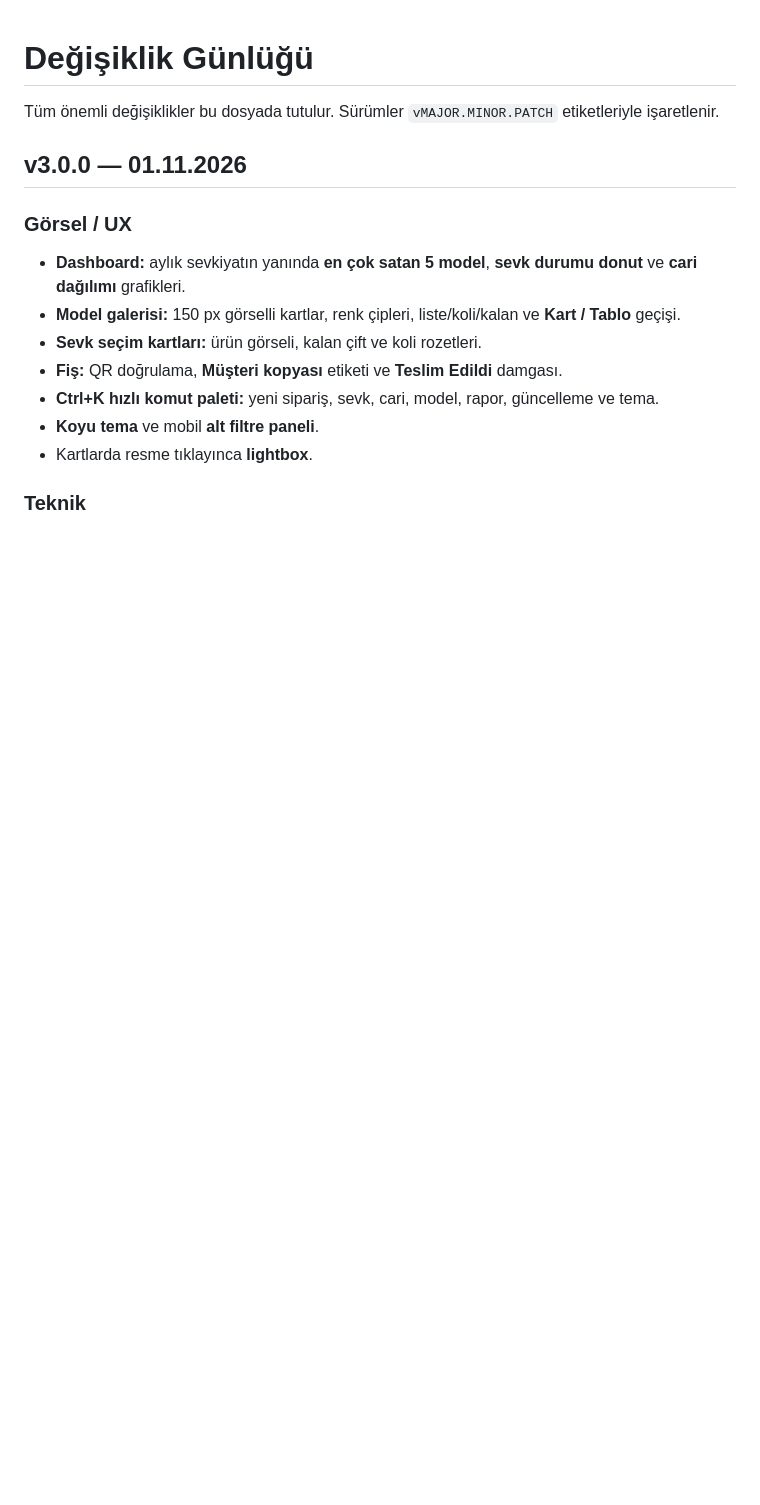
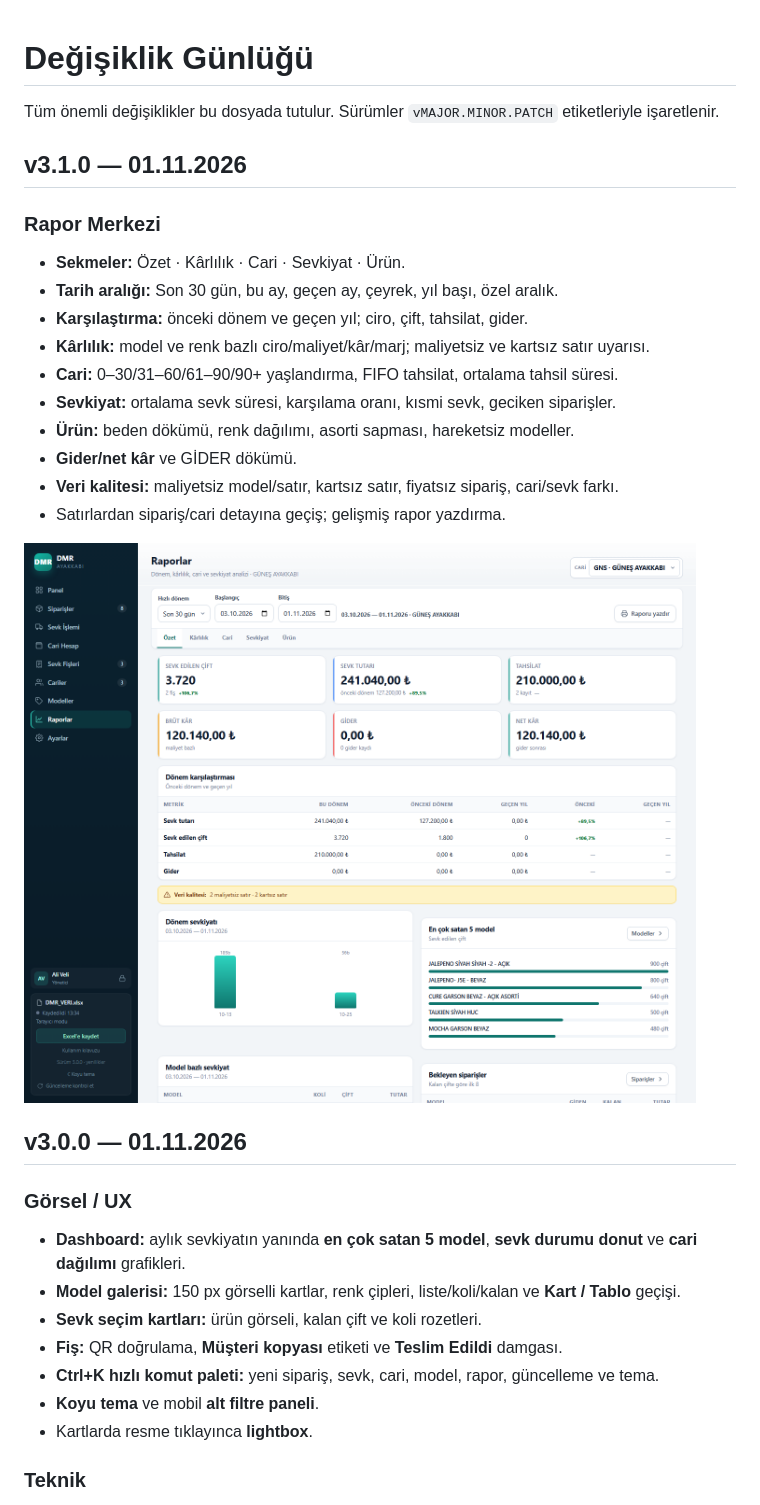
Before and after one commit to msdemir79/dmr-sevk, a Markdown page: CHANGELOG.md, the part around the change. GitHub-like rendering; pictures changed too: docs/asama9-rapor.png (added); blank space fills up the shorter version.

```diff
--- a/CHANGELOG.md
+++ b/CHANGELOG.md
@@ -1,6 +1,22 @@
 # Değişiklik Günlüğü
 
 Tüm önemli değişiklikler bu dosyada tutulur. Sürümler `vMAJOR.MINOR.PATCH` etiketleriyle işaretlenir.
+
+## v3.1.0 — 01.11.2026
+
+### Rapor Merkezi
+- **Sekmeler:** Özet · Kârlılık · Cari · Sevkiyat · Ürün.
+- **Tarih aralığı:** Son 30 gün, bu ay, geçen ay, çeyrek, yıl başı, özel aralık.
+- **Karşılaştırma:** önceki dönem ve geçen yıl; ciro, çift, tahsilat, gider.
+- **Kârlılık:** model ve renk bazlı ciro/maliyet/kâr/marj; maliyetsiz ve kartsız satır uyarısı.
+- **Cari:** 0–30/31–60/61–90/90+ yaşlandırma, FIFO tahsilat, ortalama tahsil süresi.
+- **Sevkiyat:** ortalama sevk süresi, karşılama oranı, kısmi sevk, geciken siparişler.
+- **Ürün:** beden dökümü, renk dağılımı, asorti sapması, hareketsiz modeller.
+- **Gider/net kâr** ve GİDER dökümü.
+- **Veri kalitesi:** maliyetsiz model/satır, kartsız satır, fiyatsız sipariş, cari/sevk farkı.
+- Satırlardan sipariş/cari detayına geçiş; gelişmiş rapor yazdırma.
+
+![Rapor Merkezi](docs/asama9-rapor.png)
 
 ## v3.0.0 — 01.11.2026
 
```
Also changed, not shown: README.md (+2 -1 lines), docs/asama9-cari.png (added), docs/asama9-karlilik.png (added), docs/asama9-sevk.png (added), docs/asama9-urun.png (added), 4 other files.
